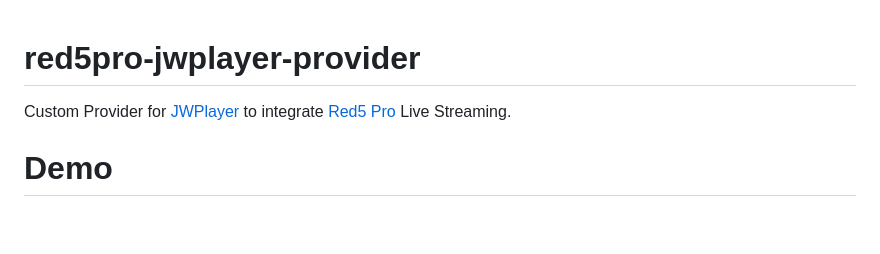
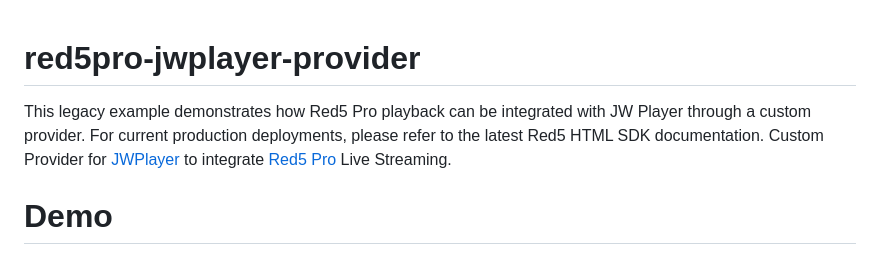
Before and after one commit to red5pro/red5pro-jwplayer-provider, a Markdown page: README.md, the part around the change. Rendered like a GitHub page; blank space fills up the shorter version.

```diff
--- a/README.md
+++ b/README.md
@@ -1,5 +1,6 @@
 # red5pro-jwplayer-provider
 
+This legacy example demonstrates how Red5 Pro playback can be integrated with JW Player through a custom provider. For current production deployments, please refer to the latest Red5 HTML SDK documentation.
 Custom Provider for [JWPlayer](https://www.jwplayer.com/) to integrate [Red5 Pro](https://red5pro.com) Live Streaming.
 
 # Demo
```
